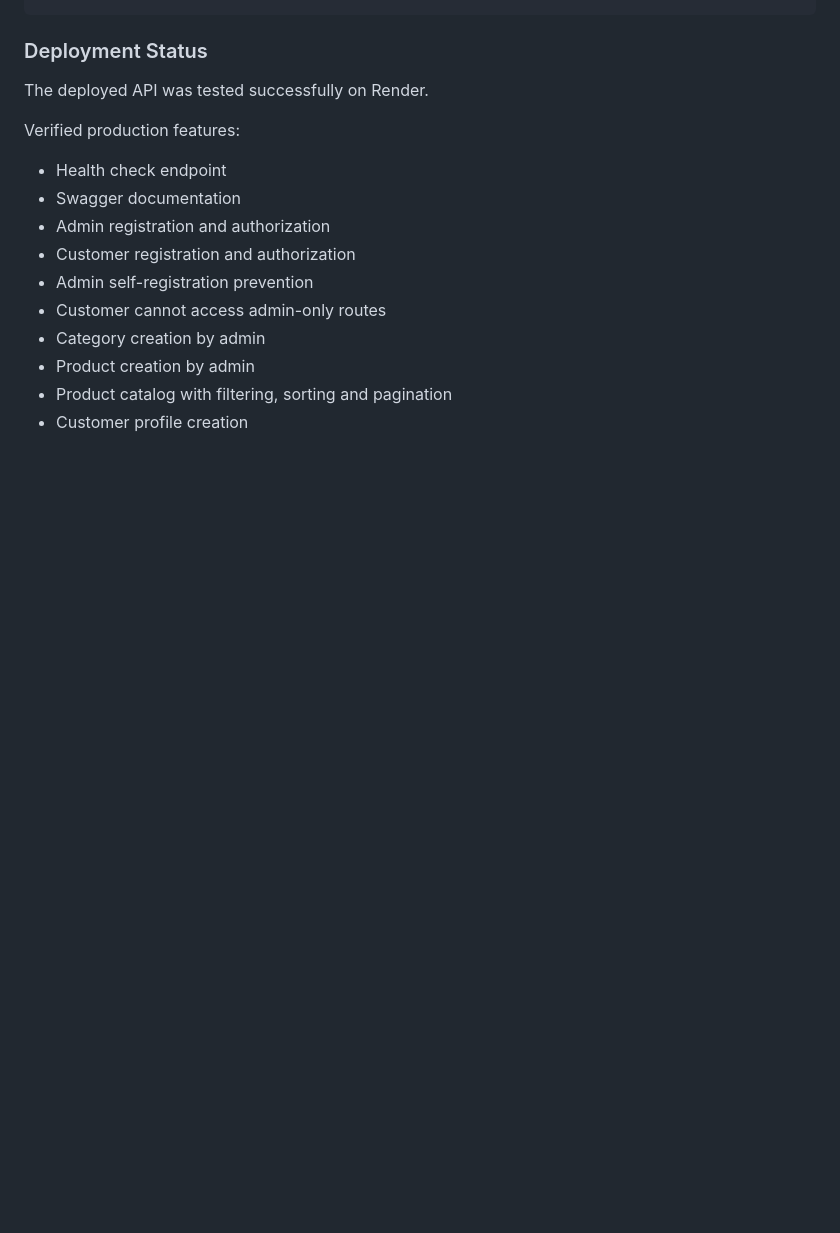
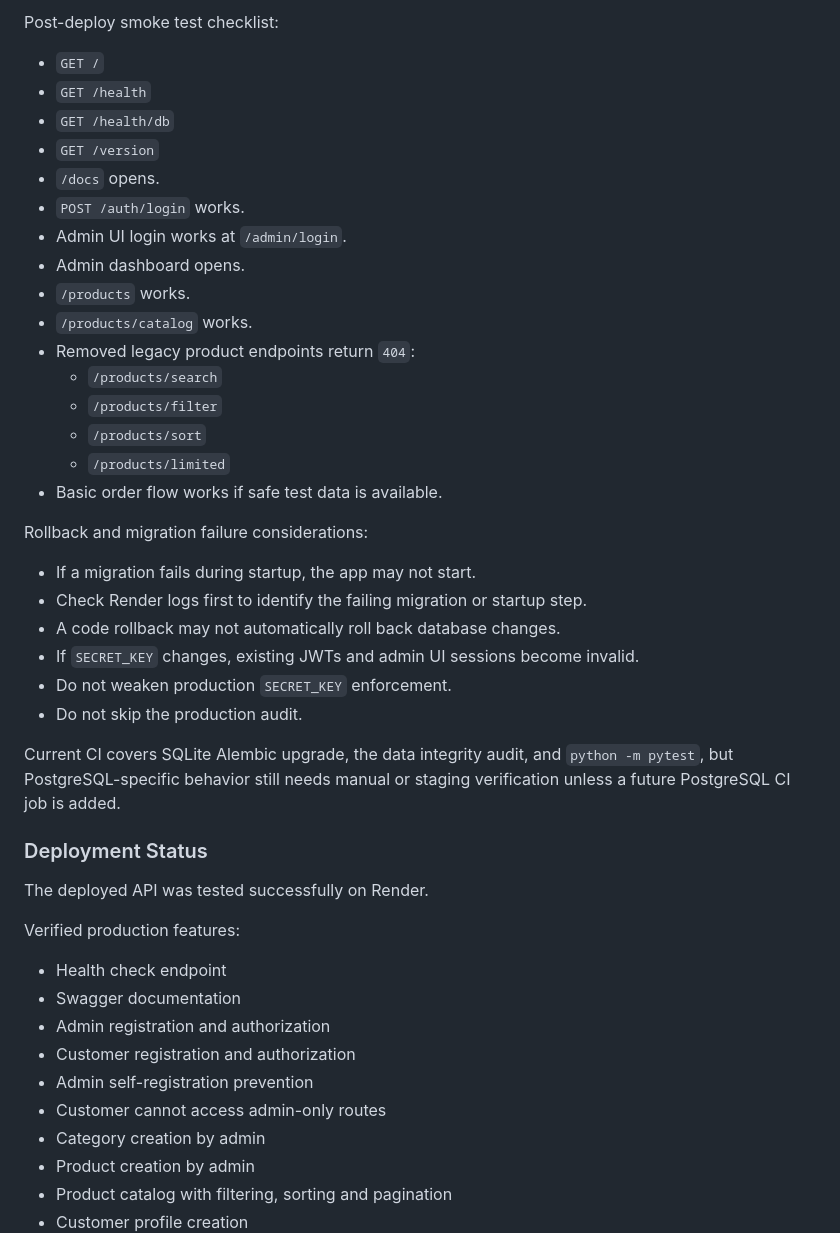
Before and after one commit to Pavlo-Stelmakh/online_shop, a Markdown page: README.md, the part around one of its changes. GitHub-like rendering; blank space fills up the shorter version.

Commit message:
docs: add Render deployment checklist

```diff
--- a/README.md
+++ b/README.md
@@ -739,3 +804,32 @@ If you configure Render manually, use this exact Start Command:
+Post-deploy smoke test checklist:
+
+- `GET /`
+- `GET /health`
+- `GET /health/db`
+- `GET /version`
+- `/docs` opens.
+- `POST /auth/login` works.
+- Admin UI login works at `/admin/login`.
+- Admin dashboard opens.
+- `/products` works.
+- `/products/catalog` works.
+- Removed legacy product endpoints return `404`:
+  - `/products/search`
+  - `/products/filter`
+  - `/products/sort`
+  - `/products/limited`
+- Basic order flow works if safe test data is available.
+
+Rollback and migration failure considerations:
+
+- If a migration fails during startup, the app may not start.
+- Check Render logs first to identify the failing migration or startup step.
+- A code rollback may not automatically roll back database changes.
+- If `SECRET_KEY` changes, existing JWTs and admin UI sessions become invalid.
+- Do not weaken production `SECRET_KEY` enforcement.
+- Do not skip the production audit.
+
+Current CI covers SQLite Alembic upgrade, the data integrity audit, and `python -m pytest`, but PostgreSQL-specific behavior still needs manual or staging verification unless a future PostgreSQL CI job is added.
 
 ### Deployment Status
 
```
Also changed, not shown: other parts of README.md (+65 -0 lines).
